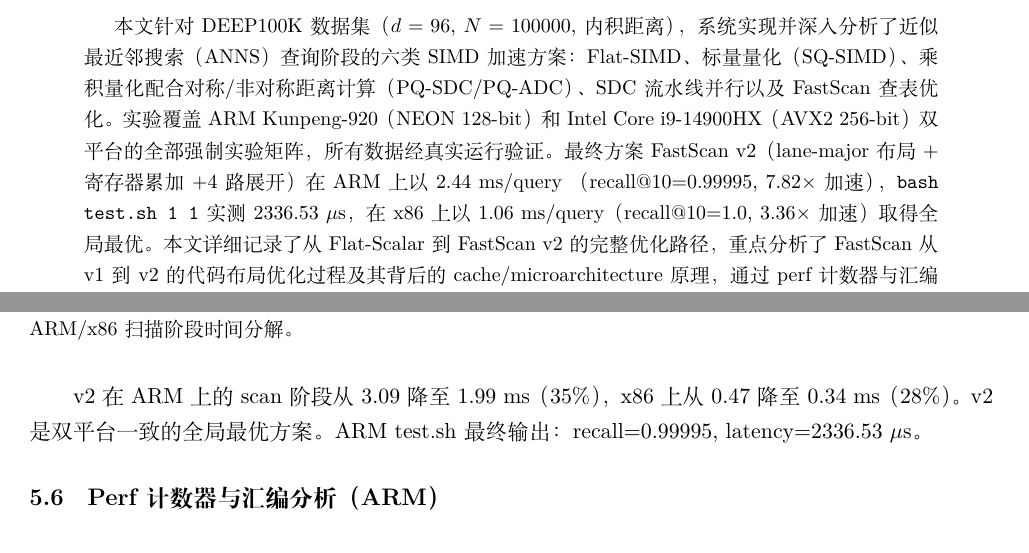
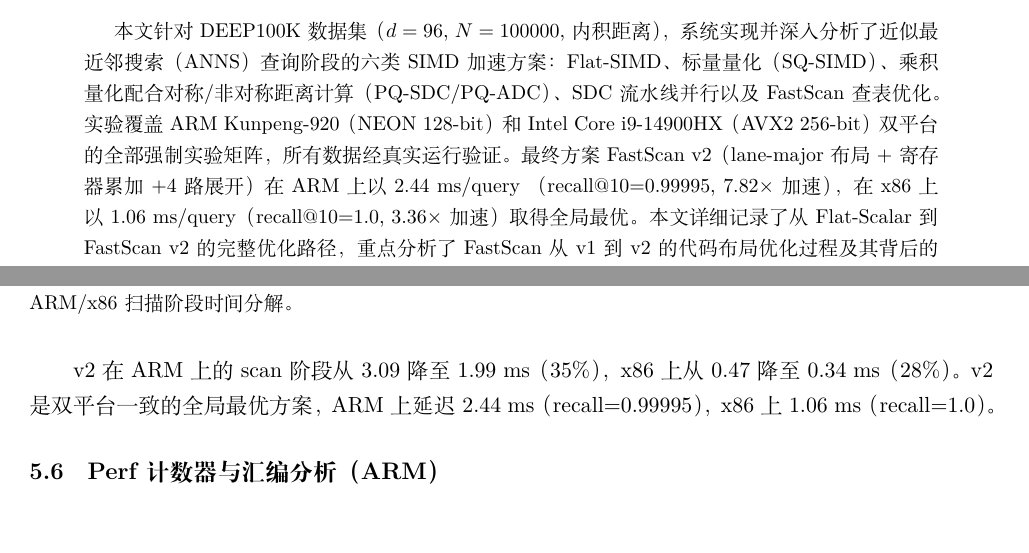
Before and after one commit to xzxxntxdy/Parallel-programming-NKU, a LaTeX paper (ann/report/simd_report.tex): two parts of pages 1 and 12 of 17, joined at a grey line, cut so that both start at the same text, the shorter picture padded with empty space. Compiled offline with XeLaTeX.

Commit message:
update report

```diff
--- a/ann/report/simd_report.tex
+++ b/ann/report/simd_report.tex
@@ -49,7 +49,7 @@ GitHub： & \multicolumn{3}{l}{\href{https://github.com/xzxxntxdy/Parallel-progr
 实验覆盖ARM Kunpeng-920（NEON 128-bit）和Intel Core i9-14900HX（AVX2 256-bit）双平台的全部强制实验矩阵，
 所有数据经真实运行验证。
 最终方案FastScan v2（lane-major布局+寄存器累加+4路展开）在ARM上以2.44~ms/query
-（recall@10=0.99995, 7.82$\times$加速），\texttt{bash test.sh 1 1}实测2336.53~$\mu$s，
+（recall@10=0.99995, 7.82$\times$加速），
 在x86上以1.06~ms/query（recall@10=1.0, 3.36$\times$加速）取得全局最优。
 本文详细记录了从Flat-Scalar到FastScan v2的完整优化路径，重点分析了FastScan从v1到v2的
 代码布局优化过程及其背后的cache/microarchitecture原理，通过perf计数器与汇编分析验证优化效果。
@@ -682,7 +682,7 @@ v2的lane-major配合寄存器累加消除此瓶颈。
 \end{figure}
 
 v2在ARM上的scan阶段从3.09降至1.99~ms（35\%），x86上从0.47降至0.34~ms（28\%）。
-v2是双平台一致的全局最优方案。ARM test.sh最终输出：recall=0.99995, latency=2336.53~$\mu$s。
+v2是双平台一致的全局最优方案，ARM上延迟2.44~ms（recall=0.99995），x86上1.06~ms（recall=1.0）。
 
 \subsection{Perf计数器与汇编分析（ARM）}
 
```
Also changed, not shown: ann/report/simd_report.pdf, 1 other file.
